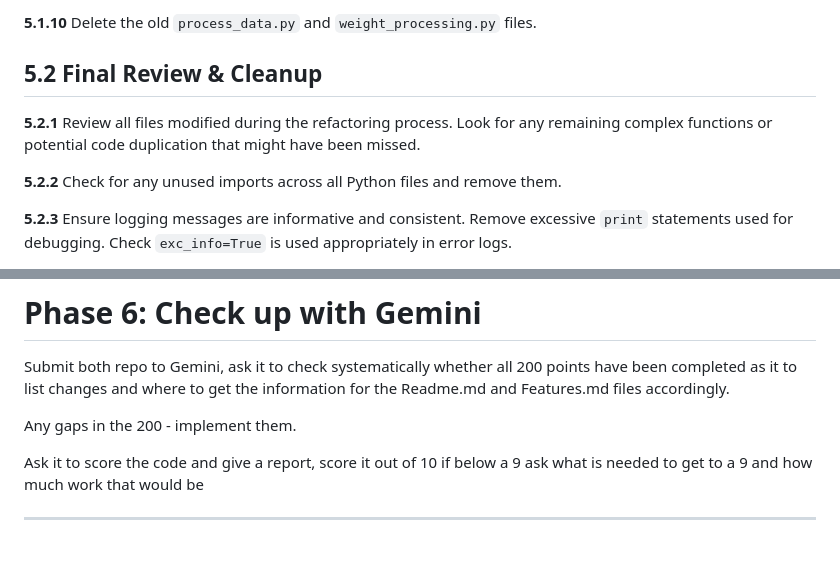
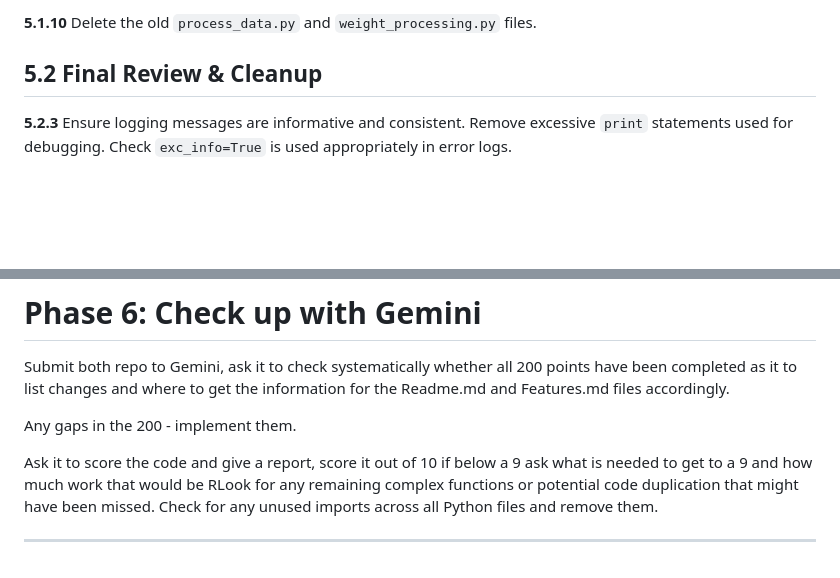
Before and after one commit to Cluckhead/Bang, a Markdown page: Docs/PyCodeCleanup.md, 2 parts joined by grey strips. GitHub-like rendering; blank space fills up the shorter version.

Commit message:
updated the plan

```diff
--- a/Docs/PyCodeCleanup.md
+++ b/Docs/PyCodeCleanup.md
@@ -450,9 +450,7 @@ sec_Spread.csv:
 
 ## 5.2 Final Review & Cleanup
 
-**5.2.1** Review all files modified during the refactoring process. Look for any remaining complex functions or potential code duplication that might have been missed.
 
-**5.2.2** Check for any unused imports across all Python files and remove them.
 
 **5.2.3** Ensure logging messages are informative and consistent. Remove excessive `print` statements used for debugging. Check `exc_info=True` is used appropriately in error logs.
 
@@ -478,5 +476,7 @@ Any gaps in the 200 - implement them.
 
 Ask it to score the code and give a report, score it out of 10
 if below a 9 ask what is needed to get to a 9 and how much work that would be
+RLook for any remaining complex functions or potential code duplication that might have been missed.
+Check for any unused imports across all Python files and remove them.
 
 ---
```
